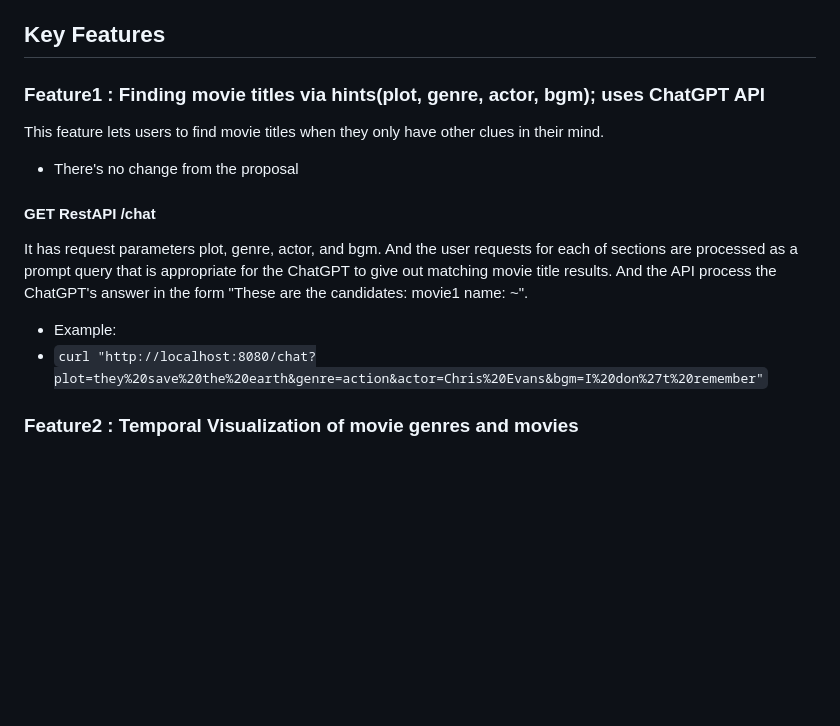
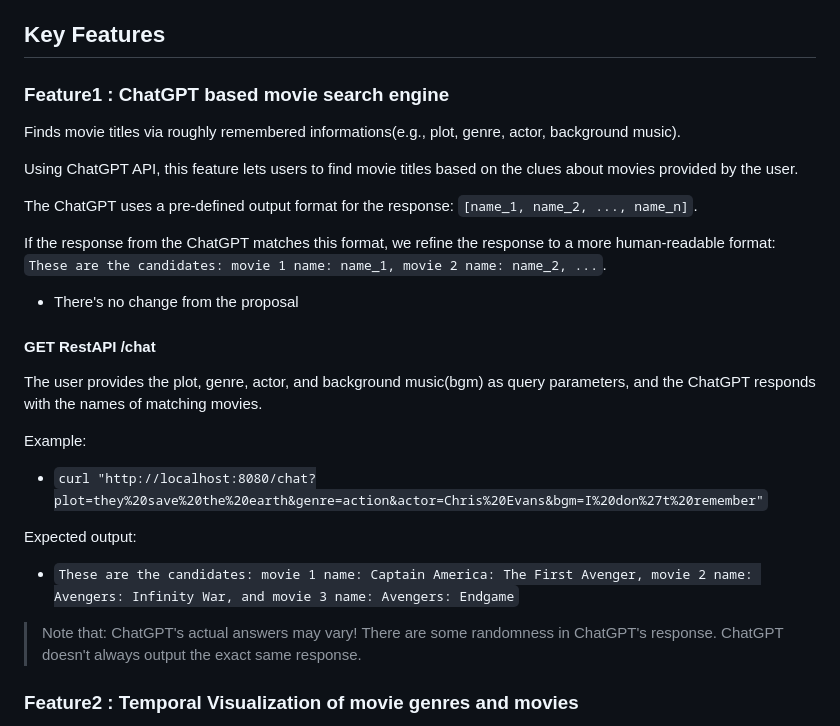
Before and after one commit to calculus0129/FreshTomatoes, a Markdown page: README.md, the part around the change. GitHub-like rendering; blank space fills up the shorter version.

```diff
--- a/README.md
+++ b/README.md
@@ -14,13 +14,29 @@ open new terminal of the same docker container (`docker exec -it cn_container ba
 and see the implementation result by using below examples: <br/>
 
 ## Key Features
-### Feature1 : Finding movie titles via hints(plot, genre, actor, bgm); uses ChatGPT API
-   This feature lets users to find movie titles when they only have other clues in their mind.
+### Feature1 : ChatGPT based movie search engine
+   Finds movie titles via roughly remembered informations(e.g., plot, genre, actor, background music).
+
+   Using ChatGPT API, this feature lets users to find movie titles based on the clues about movies provided by the user.
+
+   The ChatGPT uses a pre-defined output format for the response: `[name_1, name_2, ..., name_n]`.
+
+   If the response from the ChatGPT matches this format, we refine the response to a more human-readable format: `These are the candidates: movie 1 name: name_1, movie 2 name: name_2, ...`.
+
    - There's no change from the proposal
+
    #### GET RestAPI /chat
-   It has request parameters plot, genre, actor, and bgm. And the user requests for each of sections are processed as a prompt query that is appropriate for the ChatGPT to give out matching movie title results. And the API process the ChatGPT's answer in the form "These are the candidates: movie1 name: ~".
-   - Example:
+   The user provides the plot, genre, actor, and background music(bgm) as query parameters, and the ChatGPT responds with the names of matching movies.
+
+   Example:
    - `curl "http://localhost:8080/chat?plot=they%20save%20the%20earth&genre=action&actor=Chris%20Evans&bgm=I%20don%27t%20remember"`
+
+   Expected output:
+   - `These are the candidates: movie 1 name: Captain America: The First Avenger, movie 2 name: Avengers: Infinity War, and movie 3 name: Avengers: Endgame`
+
+   > Note that: ChatGPT's actual answers may vary! There are some randomness in ChatGPT's response. ChatGPT doesn't always output the exact same response.
+
+
 ### Feature2 : Temporal Visualization of movie genres and movies
    This feature supplies insightful visualization about the movie genres and movies through time. The first visualization shows the timeline of genre popularities(represented by number of movies) in a form of streamgraph, and the second visualization shows the popularity(represented by number of ratings) comparison of different movies in the certain year.
    - The contents of visualization have changed. We firstly expected to describe popularity timeline based on the rating data, but since there was only ratings done in 2000, 2001, 2002, 2003(small range). So we changed the timeline range to year of movie releases.
```
